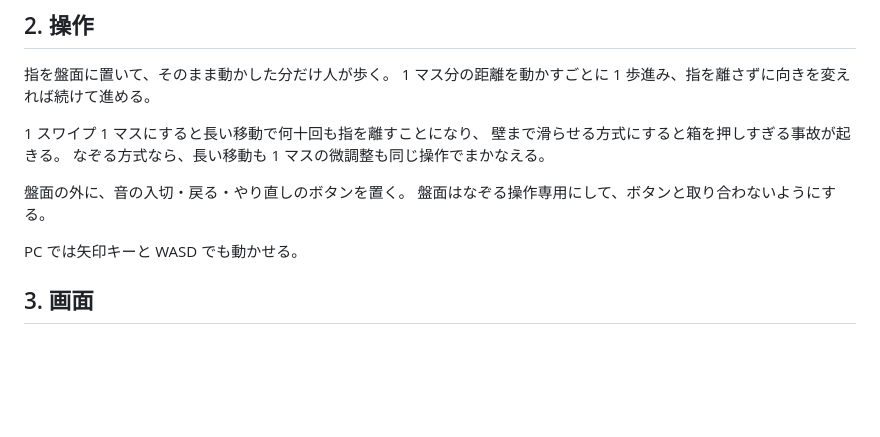
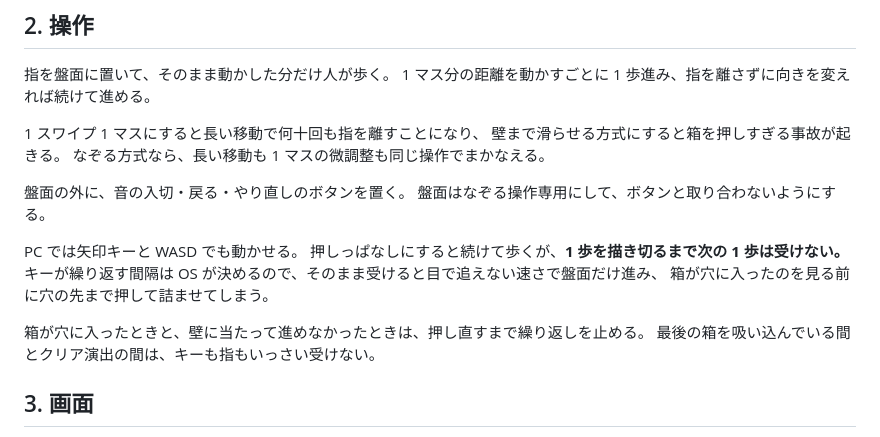
Before and after one commit to shimobayashi/boxpush, a Markdown page: docs/design.md, the part around the change. Drawn GitHub-style; blank space fills up the shorter version.

Commit message:
キーを押しっぱなしにしたときの歩き方と、演出中は操作を受けない決まりを設計メモの操作の節に書いた

```diff
--- a/docs/design.md
+++ b/docs/design.md
@@ -33,6 +33,12 @@
 盤面はなぞる操作専用にして、ボタンと取り合わないようにする。
 
 PC では矢印キーと WASD でも動かせる。
+押しっぱなしにすると続けて歩くが、**1 歩を描き切るまで次の 1 歩は受けない。**
+キーが繰り返す間隔は OS が決めるので、そのまま受けると目で追えない速さで盤面だけ進み、
+箱が穴に入ったのを見る前に穴の先まで押して詰ませてしまう。
+
+箱が穴に入ったときと、壁に当たって進めなかったときは、押し直すまで繰り返しを止める。
+最後の箱を吸い込んでいる間とクリア演出の間は、キーも指もいっさい受けない。
 
 ## 3. 画面
 
```
